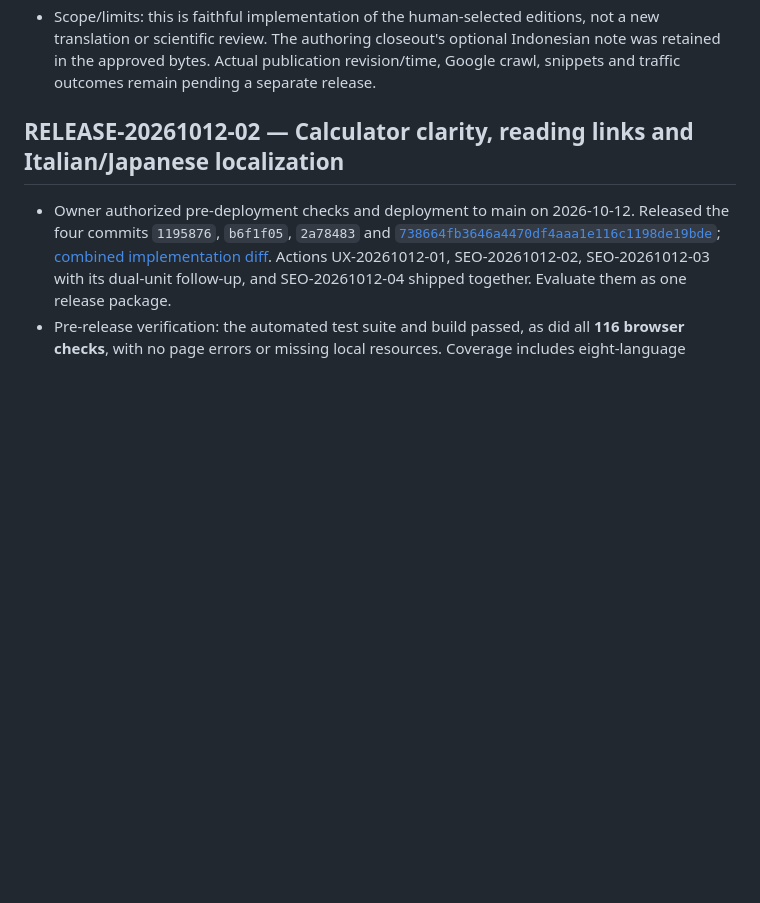
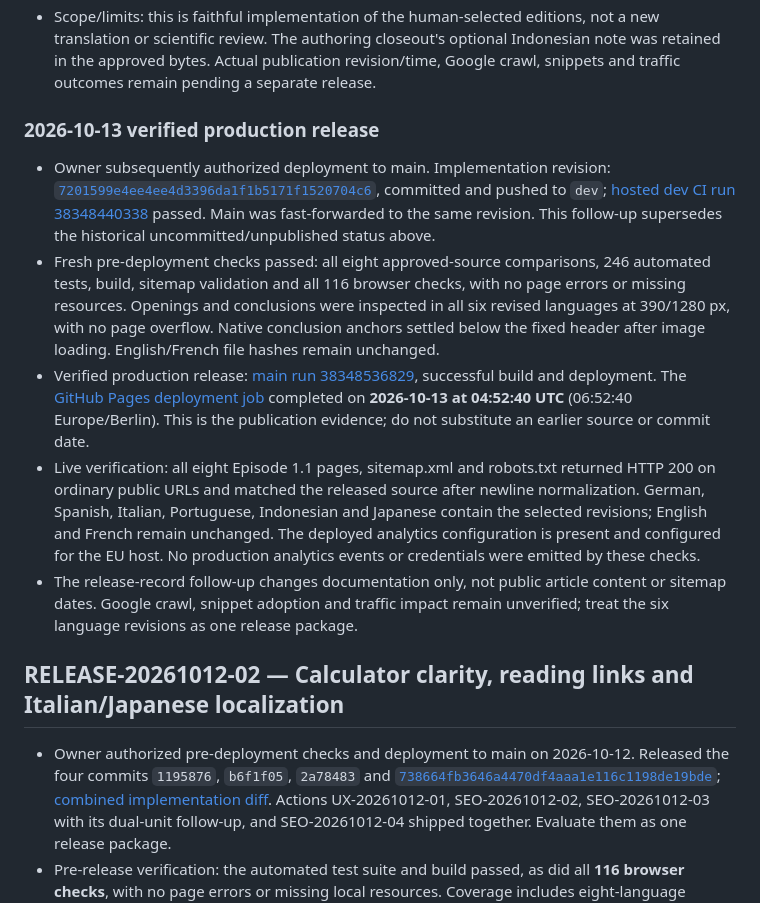
Before and after one commit to philip93758/websitemindrink, a Markdown page: docs/SEO_ACTION_LOG.md, the part around the change. Rendered like a GitHub page; blank space fills up the shorter version.

Commit message:
Record Episode 1.1 localization deployment

```diff
--- a/docs/SEO_ACTION_LOG.md
+++ b/docs/SEO_ACTION_LOG.md
@@ -39,6 +39,14 @@ For each prefix, the calculator is `alcohol-unit-calculator/`, comparison is `bl
 - Frozen-edition verification: the approved English/French source checks passed, and both complete website files stayed byte-identical before/after (SHA-256 English `5fe2971a15cd15056ec30fa81c1f2096c66c7bbcd69b9cb6e022f4786614050f`, French `a9d458258a492979cdeeef68847a9619b3d8b300815d8a24fa38328982d9ead5`). No source content was copied back into Atrium or into those two pages.
 - Validation: all eight approved-source comparisons passed; **246 automated tests**, build and **116 browser checks** passed, with no browser page errors or missing resources. Static SEO checks passed for 208 pages, 4,968 internal links and 859 fragments; all 208 sitemap dates were current. Independent raw-source-to-HTML comparisons verified every prose paragraph including the deck (DE 29, ES 32, IT 34, PT 33, ID 31, JA 33), all fifteen complete bibliography entries per edition, and unchanged four-figure markup/captions/credits. Regression assertions now protect the approved scientific distinctions and the five-paragraph Spanish/Italian conclusions rather than requiring superseded September phrases. Browser checks cover cold citation jumps, reserved image space and page reflow at 320/390/768/1280 px. External browser requests were blocked; no production analytics events were sent.
 - Scope/limits: this is faithful implementation of the human-selected editions, not a new translation or scientific review. The authoring closeout's optional Indonesian note was retained in the approved bytes. Actual publication revision/time, Google crawl, snippets and traffic outcomes remain pending a separate release.
+
+### 2026-10-13 verified production release
+
+- Owner subsequently authorized deployment to main. Implementation revision: [`7201599e4ee4ee4d3396da1f1b5171f1520704c6`](https://github.com/philip93758/websitemindrink/commit/7201599e4ee4ee4d3396da1f1b5171f1520704c6), committed and pushed to `dev`; [hosted dev CI run 38348440338](https://github.com/philip93758/websitemindrink/actions/runs/38348440338) passed. Main was fast-forwarded to the same revision. This follow-up supersedes the historical uncommitted/unpublished status above.
+- Fresh pre-deployment checks passed: all eight approved-source comparisons, 246 automated tests, build, sitemap validation and all 116 browser checks, with no page errors or missing resources. Openings and conclusions were inspected in all six revised languages at 390/1280 px, with no page overflow. Native conclusion anchors settled below the fixed header after image loading. English/French file hashes remain unchanged.
+- Verified production release: [main run 38348536829](https://github.com/philip93758/websitemindrink/actions/runs/38348536829), successful build and deployment. The [GitHub Pages deployment job](https://github.com/philip93758/websitemindrink/actions/runs/38348536829/job/115135510520) completed on **2026-10-13 at 04:52:40 UTC** (06:52:40 Europe/Berlin). This is the publication evidence; do not substitute an earlier source or commit date.
+- Live verification: all eight Episode 1.1 pages, sitemap.xml and robots.txt returned HTTP 200 on ordinary public URLs and matched the released source after newline normalization. German, Spanish, Italian, Portuguese, Indonesian and Japanese contain the selected revisions; English and French remain unchanged. The deployed analytics configuration is present and configured for the EU host. No production analytics events or credentials were emitted by these checks.
+- The release-record follow-up changes documentation only, not public article content or sitemap dates. Google crawl, snippet adoption and traffic impact remain unverified; treat the six language revisions as one release package.
 
 ## RELEASE-20261012-02 — Calculator clarity, reading links and Italian/Japanese localization
 
```
